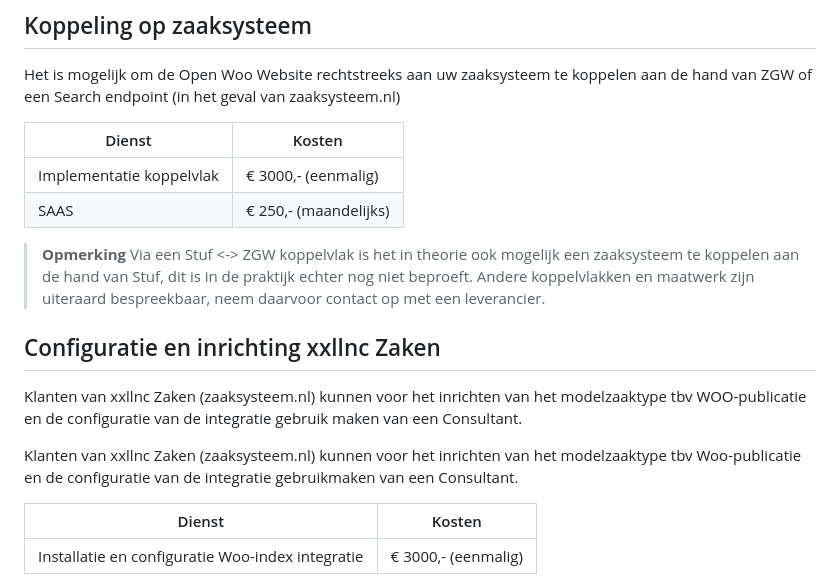
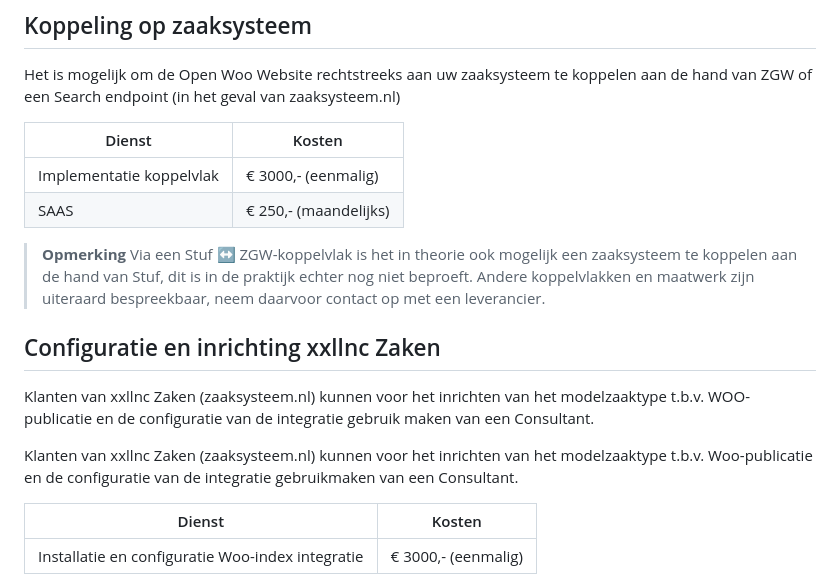
Before and after one commit to ConductionNL/woo-website-template, a Markdown page: docs/Kosten.md, the part around the change. Drawn GitHub-style.

Commit message:
Small spelling fixes

```diff
--- a/docs/Kosten.md
+++ b/docs/Kosten.md
@@ -37,12 +37,12 @@ Het is mogelijk om de Open Woo Website rechtstreeks aan uw zaaksysteem te koppel
 | SAAS                                         | € 250,- (maandelijks)   |
 
 > **Opmerking**
-> Via een Stuf <-> ZGW koppelvlak is het in theorie ook mogelijk een zaaksysteem te koppelen aan de hand van Stuf, dit is in de praktijk echter nog niet beproeft. Andere koppelvlakken en maatwerk zijn uiteraard bespreekbaar, neem daarvoor contact op met een leverancier.
+> Via een Stuf ↔ ZGW-koppelvlak is het in theorie ook mogelijk een zaaksysteem te koppelen aan de hand van Stuf, dit is in de praktijk echter nog niet beproeft. Andere koppelvlakken en maatwerk zijn uiteraard bespreekbaar, neem daarvoor contact op met een leverancier.
 
 ## Configuratie en inrichting xxllnc Zaken
-Klanten van xxllnc Zaken (zaaksysteem.nl) kunnen voor het inrichten van het modelzaaktype tbv WOO-publicatie en de configuratie van de integratie gebruik maken van een Consultant.
+Klanten van xxllnc Zaken (zaaksysteem.nl) kunnen voor het inrichten van het modelzaaktype t.b.v. WOO-publicatie en de configuratie van de integratie gebruik maken van een Consultant.
 
-Klanten van xxllnc Zaken (zaaksysteem.nl) kunnen voor het inrichten van het modelzaaktype tbv Woo-publicatie en de configuratie van de integratie gebruikmaken van een Consultant.
+Klanten van xxllnc Zaken (zaaksysteem.nl) kunnen voor het inrichten van het modelzaaktype t.b.v. Woo-publicatie en de configuratie van de integratie gebruikmaken van een Consultant.
 
 | Dienst                       | Kosten                 |
 |------------------------------|------------------------|
```
